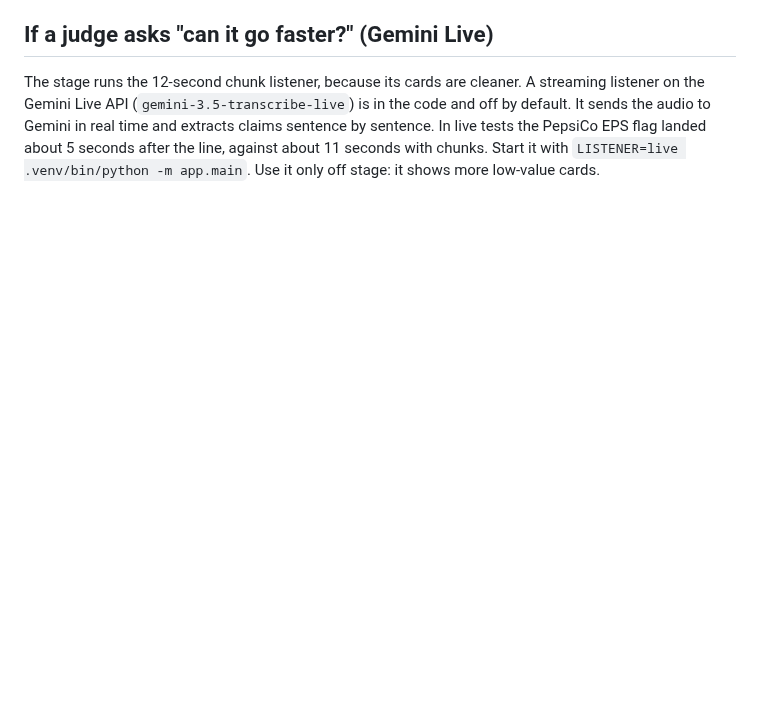
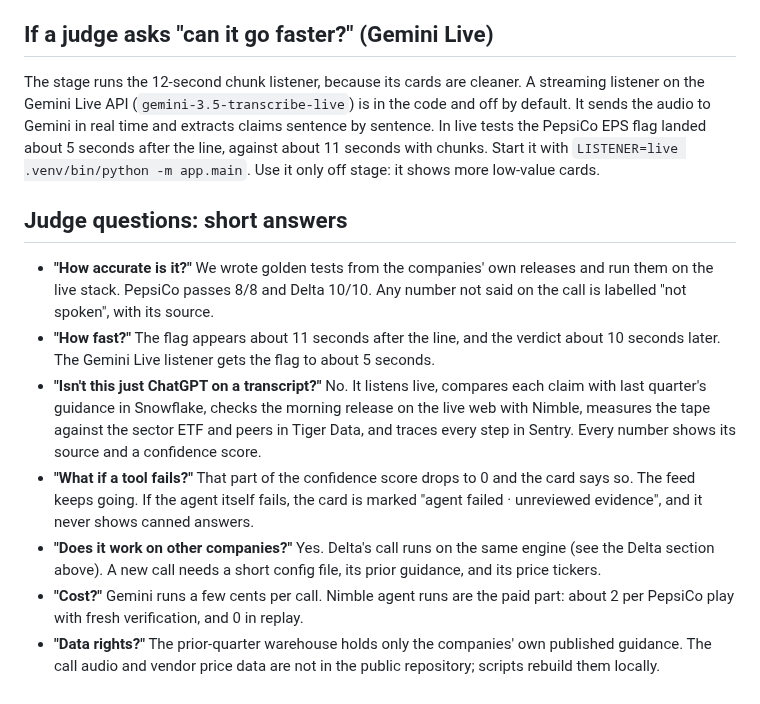
Before and after one commit to zaeem-rafiq/Call-Desk-public, a Markdown page: DEMO.md, the part around the change. GitHub-like rendering; blank space fills up the shorter version.

Commit message:
Submission text (docs/SUBMISSION.md) and judge Q&A answers in DEMO.md
Co-Authored-By: Claude Opus 5.5 <noreply@anthropic.com>

```diff
--- a/DEMO.md
+++ b/DEMO.md
@@ -63,3 +63,13 @@ Delta numbers to have ready:
 ## If a judge asks "can it go faster?" (Gemini Live)
 
 The stage runs the 12-second chunk listener, because its cards are cleaner. A streaming listener on the Gemini Live API (`gemini-3.5-transcribe-live`) is in the code and off by default. It sends the audio to Gemini in real time and extracts claims sentence by sentence. In live tests the PepsiCo EPS flag landed about 5 seconds after the line, against about 11 seconds with chunks. Start it with `LISTENER=live .venv/bin/python -m app.main`. Use it only off stage: it shows more low-value cards.
+
+## Judge questions: short answers
+
+- **"How accurate is it?"** We wrote golden tests from the companies' own releases and run them on the live stack. PepsiCo passes 8/8 and Delta 10/10. Any number not said on the call is labelled "not spoken", with its source.
+- **"How fast?"** The flag appears about 11 seconds after the line, and the verdict about 10 seconds later. The Gemini Live listener gets the flag to about 5 seconds.
+- **"Isn't this just ChatGPT on a transcript?"** No. It listens live, compares each claim with last quarter's guidance in Snowflake, checks the morning release on the live web with Nimble, measures the tape against the sector ETF and peers in Tiger Data, and traces every step in Sentry. Every number shows its source and a confidence score.
+- **"What if a tool fails?"** That part of the confidence score drops to 0 and the card says so. The feed keeps going. If the agent itself fails, the card is marked "agent failed · unreviewed evidence", and it never shows canned answers.
+- **"Does it work on other companies?"** Yes. Delta's call runs on the same engine (see the Delta section above). A new call needs a short config file, its prior guidance, and its price tickers.
+- **"Cost?"** Gemini runs a few cents per call. Nimble agent runs are the paid part: about 2 per PepsiCo play with fresh verification, and 0 in replay.
+- **"Data rights?"** The prior-quarter warehouse holds only the companies' own published guidance. The call audio and vendor price data are not in the public repository; scripts rebuild them locally.
```
Also changed, not shown: docs/SUBMISSION.md (added, +74 -0 lines).
